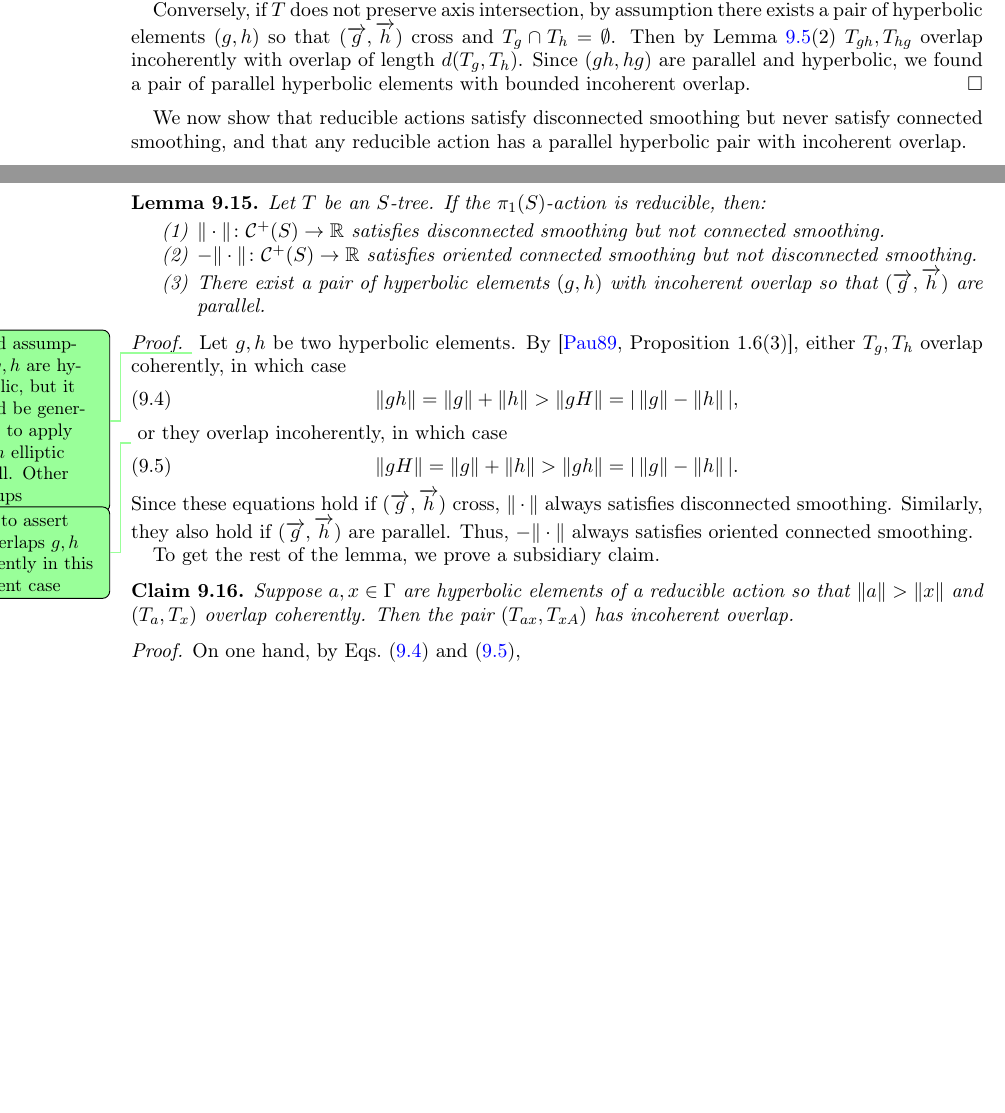
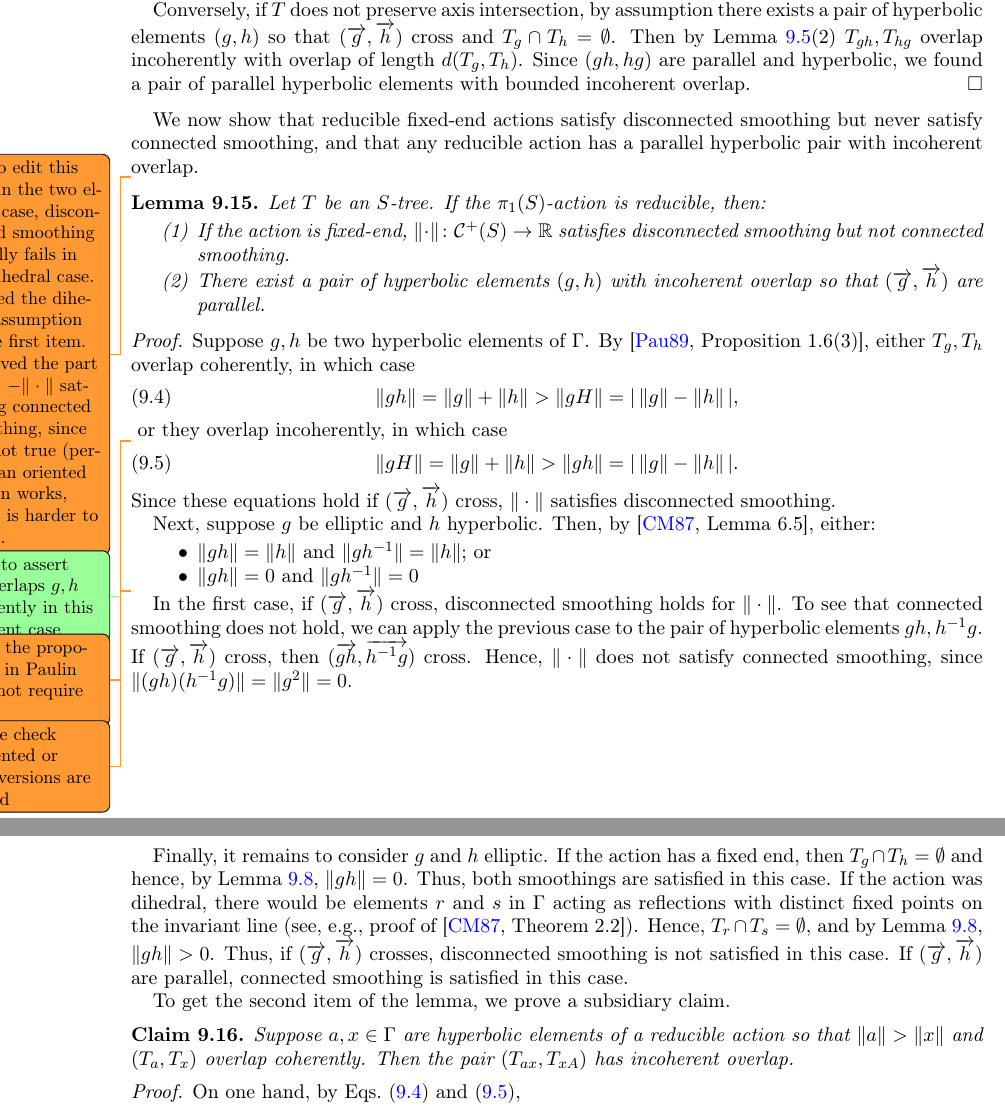
Before and after one commit to dpthurst/Currents-and-intersections, a LaTeX paper (Intersections.tex, which reads skora.tex): two parts of pages 75 and 76 of 95 before the commit and two parts of pages 76 and 77 of 96 after it, joined at a grey line, cut so that both start at the same text, the shorter picture padded with empty space. Compiled offline with pdfLaTeX.

Commit message:
Update on Overleaf.

```diff
--- a/skora.tex
+++ b/skora.tex
@@ -770,44 +799,55 @@ found a pair of parallel hyperbolic elements with bounded incoherent
 overlap.
 \end{proof}
 
-We now show that reducible actions satisfy disconnected smoothing but never satisfy connected smoothing, and that any reducible action has a parallel hyperbolic pair with incoherent overlap.
+We now show that reducible fixed-end actions satisfy disconnected smoothing but never satisfy connected smoothing, and that any reducible action has a parallel hyperbolic pair with incoherent overlap.
 
+\DMGtodo{had to edit this one: in the two elliptic case, disconnected smoothing actually fails in the dihedral case. I added the dihedral assumption to the first item. Removed the part about $-\|\cdot\|$ satisfying connected smoothing, since it is not true (perhaps an oriented version works, but it is harder to state). }
 \begin{lemma}
 \label{lem:red_not_smoothing}
 Let $T$ be an $S$-tree.
 If the $\pi_1(S)$-action is reducible, then:
 \begin{enumerate}
-\item $\| \cdot \| \colon \Curves^+(S) \to \mathbb{R}$
+\item If the action is fixed-end, $\| \cdot \| \colon \Curves^+(S) \to \mathbb{R}$
   satisfies disconnected smoothing but not connected smoothing.
-\item $-\| \cdot \| \colon \Curves^+(S) \to \mathbb{R}$
-  satisfies oriented connected smoothing but not
-  disconnected smoothing.
     \item There exist a pair of hyperbolic elements $(g,h)$ with
       incoherent overlap so that $(\ora{g},\ora{h})$ are parallel.
 \end{enumerate}
 \end{lemma}
 \begin{proof}
-\DPTtodo{Stated assumption $g,h$ are hyperbolic, but it should be
-  generalized to apply to $g,h$ elliptic as well. Other cleanups}
-  Let $g,h$ be two hyperbolic elements.
+  Suppose $g,h$ be two hyperbolic elements of $\Gamma$.
 By \cite[Proposition~1.6(3)]{Pa89:Paulin1989TheGT}, either $T_g,T_h$ overlap coherently, in which case
 \begin{equation}
 \|gh \|=\| g \| + \| h \| > \|gH \| = |\,\|g \|- \| h \|\, |,
 \label{eq:reducible1}
 \end{equation}
 \DPTtodo{Need to assert $gh$ overlaps $g,h$ coherently in this
-  coherent case}
+  coherent case}\DMGtodo{why? the proposition in Paulin does not require that}
 or they overlap incoherently, in which case
 \begin{equation}
 \|gH \| =\| g\| + \| h \| > \| gh \| = |\, \| g \| - \| h \|\,|.
 \label{eq:reducible2}
 \end{equation}
 Since these equations hold if $(\ora{g},\ora{h})$ cross,
-$\| \cdot \|$ always satisfies disconnected smoothing. Similarly, they
-also hold if $(\ora{g},\ora{h})$ are parallel. Thus, $-\| \cdot \|$
-always satisfies oriented connected smoothing.
+$\| \cdot \|$ satisfies disconnected smoothing.
 
-To get the rest of the lemma, we prove a subsidiary claim.
+Next, suppose $g$ be elliptic and $h$ hyperbolic.
+Then, by~\cite[Lemma~6.5]{CM87:GroupActions}, either:
+\begin{itemize} \item $\|gh\|=\|h\|$ and $\|gh^{-1}\|=\|h\|$; or
+\item $\|gh\|=0$ and $\|gh^{-1}\|=0$
+\end{itemize}
+\DMGtodo{double check if oriented or both versions are needed}
+In the first case, if $(\ora{g},\ora{h})$ cross, disconnected smoothing holds for $\| \cdot \|$. To see that connected smoothing does not hold, we can apply the previous case to the pair of hyperbolic elements $gh,h^{-1}g$. If $(\ora{g},\ora{h})$ cross, then $(\ora{gh},\ora{h^{-1}g})$ cross. Hence, $\| \cdot\|$ does not satisfy connected smoothing, since $\|(gh)(h^{-1}g)\|=\|g^2\|=0$.
+
+Finally, it remains to consider $g$ and $h$ elliptic.
+If the action has a fixed end, then $T_g \cap T_h = \emptyset$ and hence, by Lemma~\ref{lem:pau_two_ell}, $\|gh\|=0$.
+Thus, both smoothings are satisfied in this case.
+If the action was dihedral, there would be elements $r$ and $s$ in $\Gamma$
+acting as reflections with distinct fixed points on the invariant line (see, e.g., proof of~\cite[Theorem~2.2]{CM87:GroupActions}).
+Hence, $T_r \cap T_s = \emptyset$, and by Lemma~\ref{lem:pau_two_ell}, $\|gh\|>0$.
+Thus, if $(\ora{g},\ora{h})$ crosses, disconnected smoothing is not satisfied in this case.
+If $(\ora{g},\ora{h})$ are parallel, connected smoothing is satisfied in this case.
+
+To get the second item of the lemma, we prove a subsidiary claim.
 
 \begin{claim} Suppose $a,x \in \Gamma$ are hyperbolic elements of a
   reducible action so that $\| a \|>\| x \|$ and $(T_a,T_x)$ overlap
```
Also changed, not shown: functionals.tex (+1 -2 lines), draws/tree_k_crossing.pdf, draws/tree_k_crossing.pdf_tex, draws/tree_k_crossing.svg, draws/tree_k_crossing_bis.pdf (added), draws/tree_k_crossing_bis.pdf_tex (added), draws/tree_k_crossing_bis.svg (added), draws/tree_k_crossing_bis2.pdf (added), draws/tree_k_crossing_bis2.pdf_tex (added), draws/tree_k_crossing_bis2.svg (added), draws/tree_k_crossing_unbounded_coherent.pdf, draws/tree_k_crossing_unbounded_coherent.pdf_tex, draws/tree_k_crossing_unbounded_coherent.svg, draws/tree_k_crossing_unbounded_incoherent.pdf, 3 more files.
